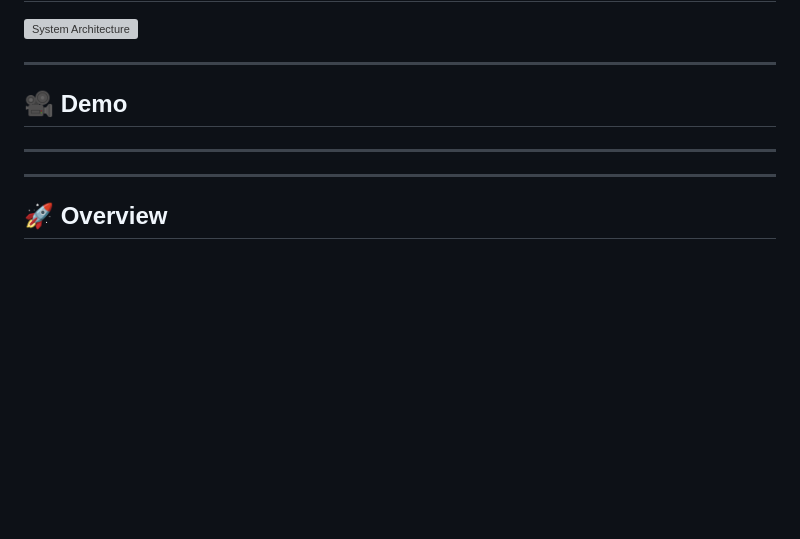
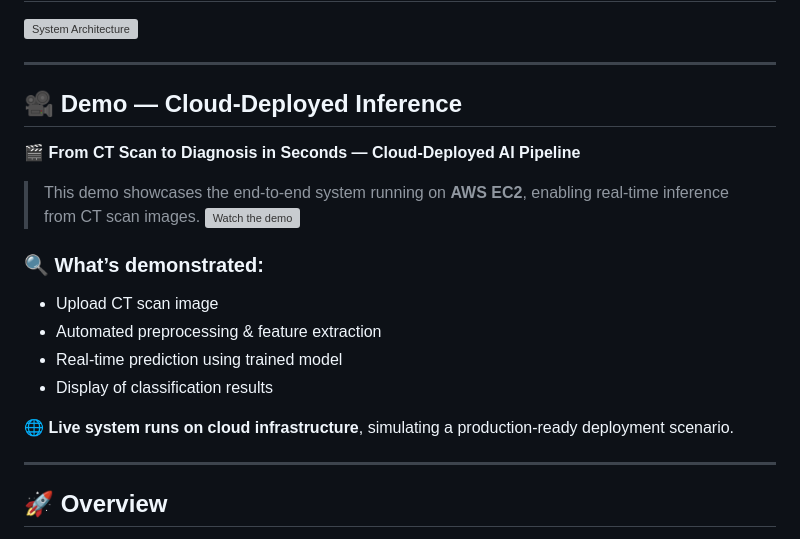
Before and after one commit to Shah-xai/HealthCare-Pulmonary-diagnosis, a Markdown page: README.md, the part around the change. GitHub-like rendering; blank space fills up the shorter version; grey boxes are pictures that could not be loaded.

Commit message:
Enhance demo section with cloud deployment info
Updated demo section to include cloud deployment details and features.

```diff
--- a/README.md
+++ b/README.md
@@ -8,9 +8,20 @@
 
 ---
 
-## 🎥 Demo
+## 🎥 Demo — Cloud-Deployed Inference
 
----
+🎬 **From CT Scan to Diagnosis in Seconds — Cloud-Deployed AI Pipeline**
+
+> This demo showcases the end-to-end system running on **AWS EC2**, enabling real-time inference from CT scan images.
+> [![Watch the demo](https://img.youtube.com/vi/V-8DRsfcHa8/maxresdefault.jpg)](https://youtu.be/V-8DRsfcHa8)
+
+### 🔍 What’s demonstrated:
+- Upload CT scan image
+- Automated preprocessing & feature extraction
+- Real-time prediction using trained model
+- Display of classification results
+
+🌐 **Live system runs on cloud infrastructure**, simulating a production-ready deployment scenario.
 
 
 ---
```
